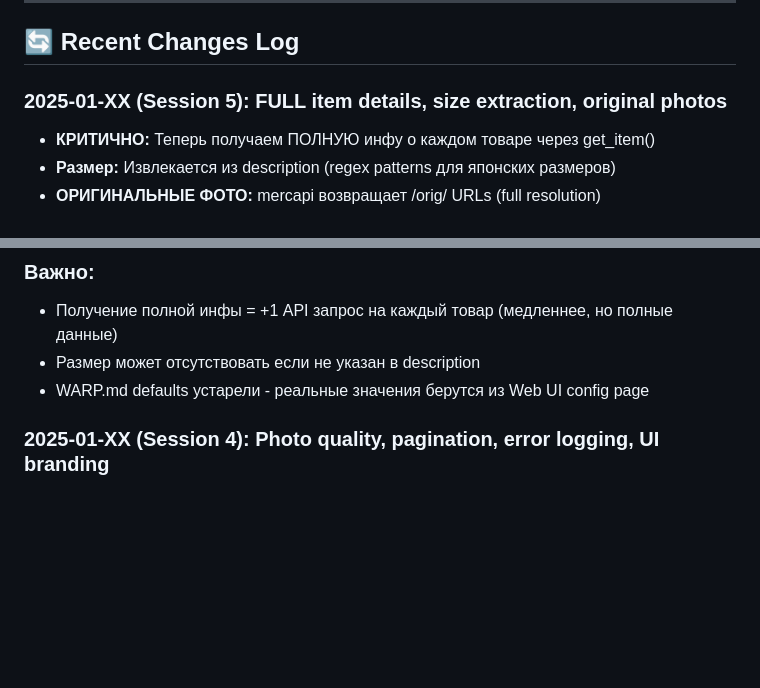
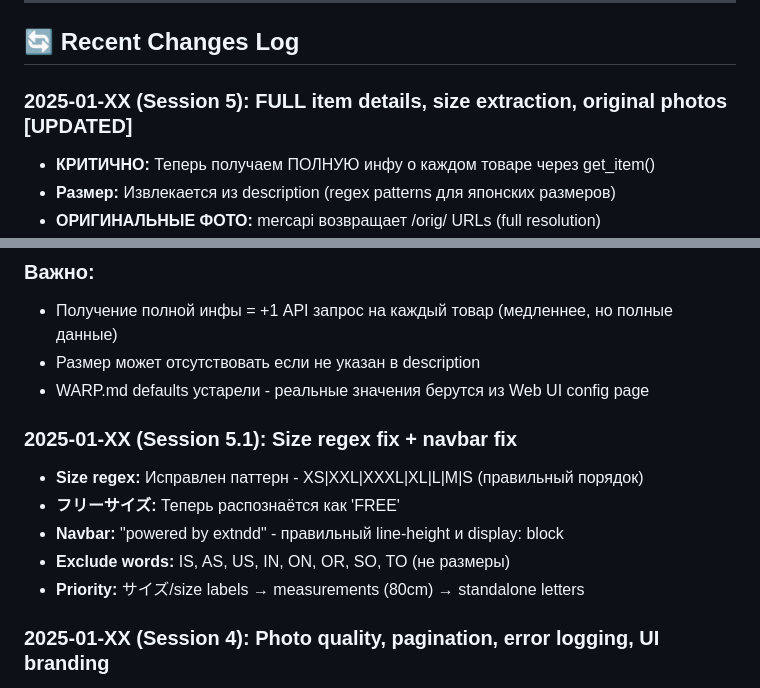
Before and after one commit to 2extndd/MRS, a Markdown page: WARP.md, 2 parts joined by grey strips. Rendered like a GitHub page; blank space fills up the shorter version.

Commit message:
docs: Update WARP.md Session 5.1 - size regex fix

```diff
--- a/WARP.md
+++ b/WARP.md
@@ -509,7 +509,7 @@ railway logs --service worker | head -20
 
 ## 🔄 Recent Changes Log
 
-### 2025-01-XX (Session 5): FULL item details, size extraction, original photos
+### 2025-01-XX (Session 5): FULL item details, size extraction, original photos [UPDATED]
 - **КРИТИЧНО:** Теперь получаем ПОЛНУЮ инфу о каждом товаре через get_item()
 - **Размер:** Извлекается из description (regex patterns для японских размеров)
 - **ОРИГИНАЛЬНЫЕ ФОТО:** mercapi возвращает /orig/ URLs (full resolution)
@@ -529,6 +529,13 @@ railway logs --service worker | head -20
 - Получение полной инфы = +1 API запрос на каждый товар (медленнее, но полные данные)
 - Размер может отсутствовать если не указан в description
 - WARP.md defaults устарели - реальные значения берутся из Web UI config page
+
+### 2025-01-XX (Session 5.1): Size regex fix + navbar fix
+- **Size regex:** Исправлен паттерн - XS|XXL|XXXL|XL|L|M|S (правильный порядок)
+- **フリーサイズ:** Теперь распознаётся как 'FREE'
+- **Navbar:** "powered by extndd" - правильный line-height и display: block
+- **Exclude words:** IS, AS, US, IN, ON, OR, SO, TO (не размеры)
+- **Priority:** サイズ/size labels → measurements (80cm) → standalone letters
 
 ### 2025-01-XX (Session 4): Photo quality, pagination, error logging, UI branding
 - **CRITICAL FIX:** config.html missing {% endblock %} - caused 500 error on entire site
```
